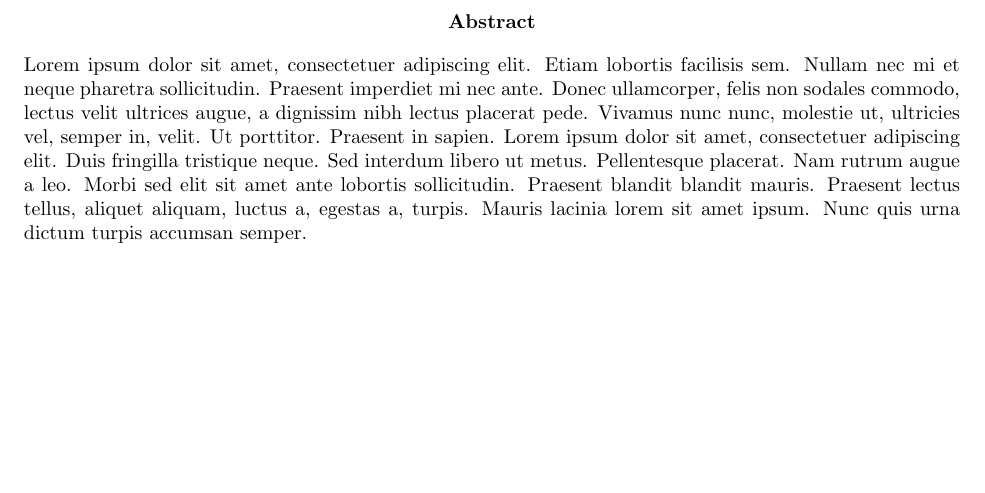
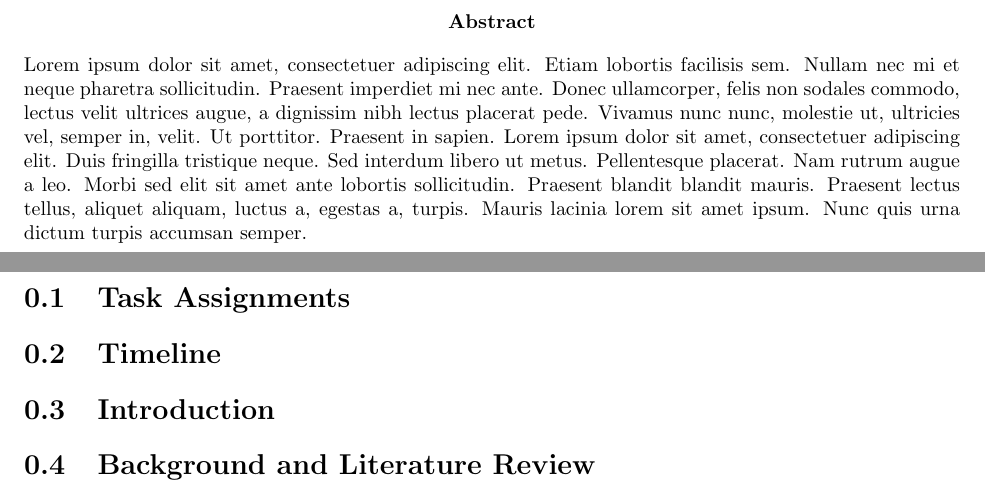
Before and after one commit to NelsonBlakeN/CryptoInAction, a LaTeX document (Report.tex): part of page 2 of 2 before the commit and two parts of pages 2 and 3 of 3 after it, the two joined at a grey line, cut so that both start at the same text, the shorter picture padded with empty space. Compiled offline with pdfLaTeX.

Commit message:
add sections in LaTeX doc

```diff
--- a/Report.tex
+++ b/Report.tex
@@ -17,6 +17,18 @@
     \blindtext
 \end{abstract}
 
+% for the progress report only
+\section{Task Assignments}
+
+% for the progress report only
+\section{Timeline}
+
+% for the progress report and the final report
+\section{Introduction}
+
+% for the progress report and the final report
+\section{Background and Literature Review}
+
 \iffalse
 % an example bibliography
 \newpage
```
